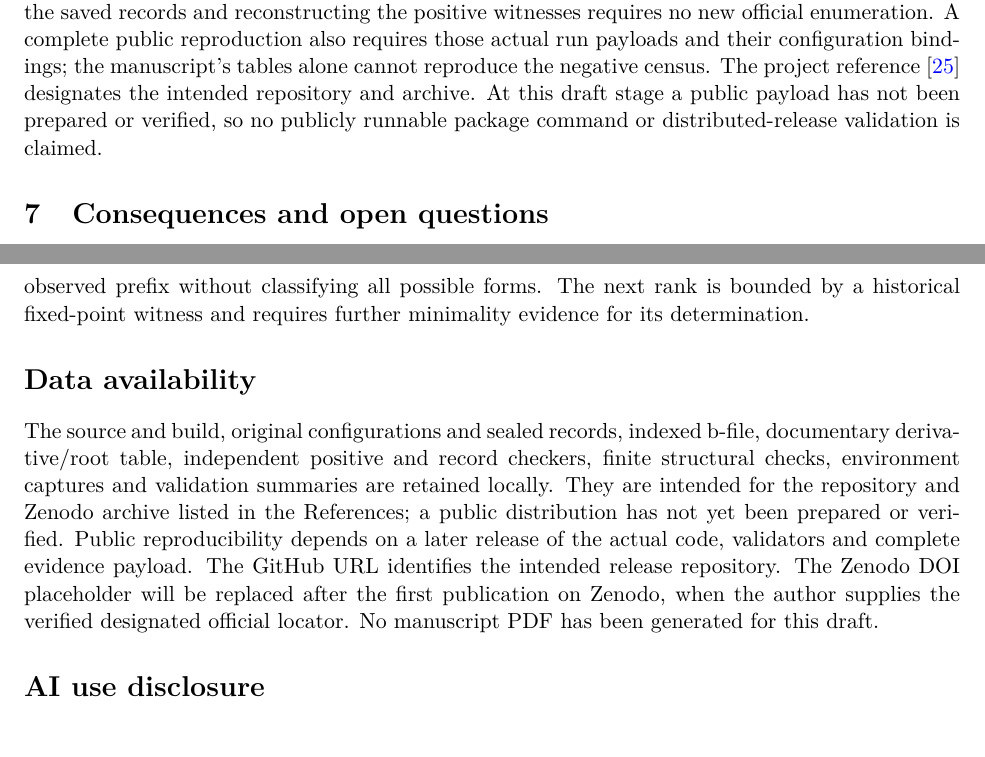
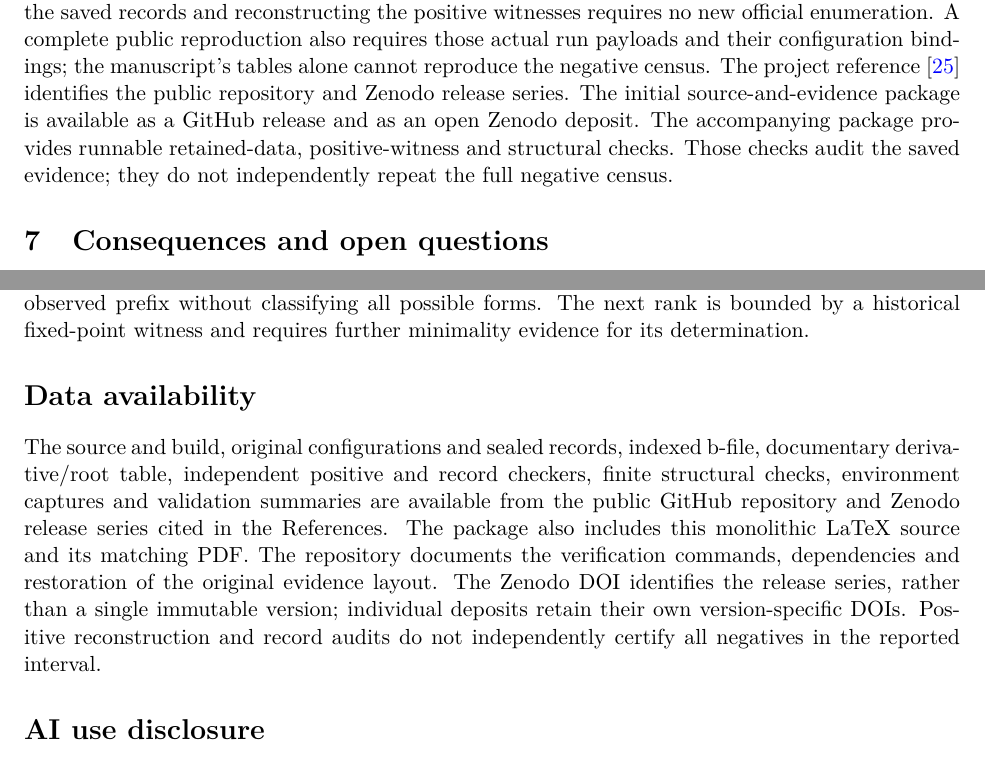
Before and after one commit to carcorti/A249110, a LaTeX paper (paper/A249110.tex): two parts of pages 12 and 13 of 16, joined at a grey line, cut so that both start at the same text. Compiled offline with pdfLaTeX.

Commit message:
Finalize manuscript, PDF and Zenodo citation for v1.0.1

```diff
--- a/paper/A249110_v2.tex
+++ b/paper/A249110.tex
@@ -838,10 +838,12 @@ saved records and reconstructing the positive witnesses requires
 no new official enumeration. A complete public reproduction also
 requires those actual run payloads and their configuration bindings;
 the manuscript's tables alone cannot reproduce the negative census.
-The project reference~\cite{project} designates the intended
-repository and archive. At this draft stage a public payload has
-not been prepared or verified, so no publicly runnable package
-command or distributed-release validation is claimed.
+The project reference~\cite{project} identifies the public repository
+and Zenodo release series. The initial source-and-evidence package is
+available as a GitHub release and as an open Zenodo deposit.
+The accompanying package provides runnable retained-data, positive-witness
+and structural checks. Those checks audit the saved evidence; they do
+not independently repeat the full negative census.
 
 \section{Consequences and open questions}\label{sec:questions}
 
@@ -889,15 +891,15 @@ minimality evidence for its determination.
 The source and build, original configurations and sealed records,
 indexed b-file, documentary derivative/root table, independent
 positive and record checkers, finite structural checks, environment
-captures and validation summaries are retained locally. They are
-intended for the repository and Zenodo archive listed in the
-References; a public distribution has not yet been prepared or
-verified. Public reproducibility depends on a later release of
-the actual code, validators and complete evidence payload.
-The GitHub URL identifies the intended release repository. The
-Zenodo DOI placeholder will be replaced after the first publication
-on Zenodo, when the author supplies the verified designated official
-locator. No manuscript PDF has been generated for this draft.
+captures and validation summaries are available from the public
+GitHub repository and Zenodo release series cited in the References.
+The package also includes this monolithic LaTeX source and its
+matching PDF. The repository documents the verification commands,
+dependencies and restoration of the original evidence layout.
+The Zenodo DOI identifies the release series, rather than a single
+immutable version; individual deposits retain their own version-specific
+DOIs. Positive reconstruction and record audits do not independently
+certify all negatives in the reported interval.
 
 \section*{AI use disclosure}
 
```
Also changed, not shown: README.md, paper/A249110.pdf (added), paper/A249110.tex (8 more changed lines), 5 other files.
